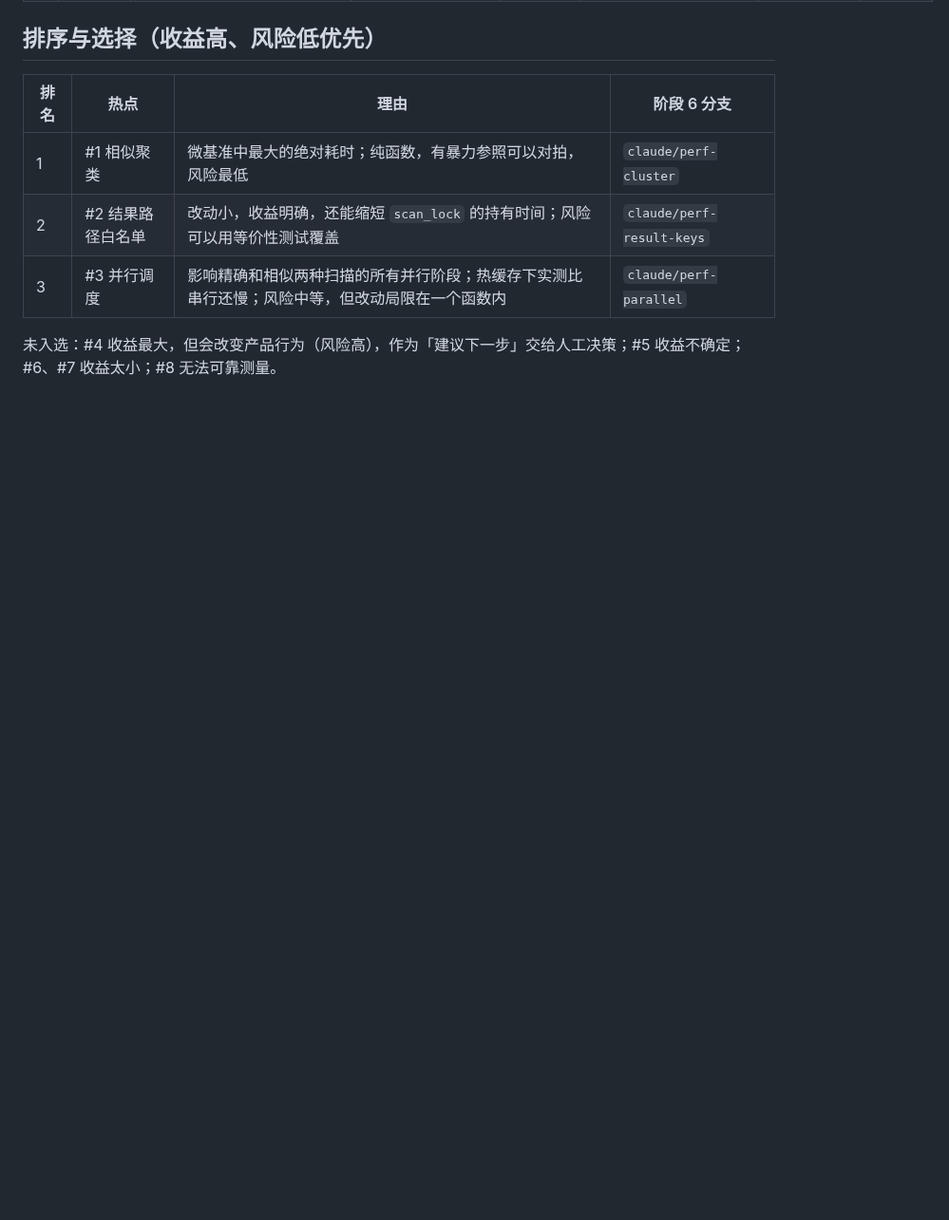
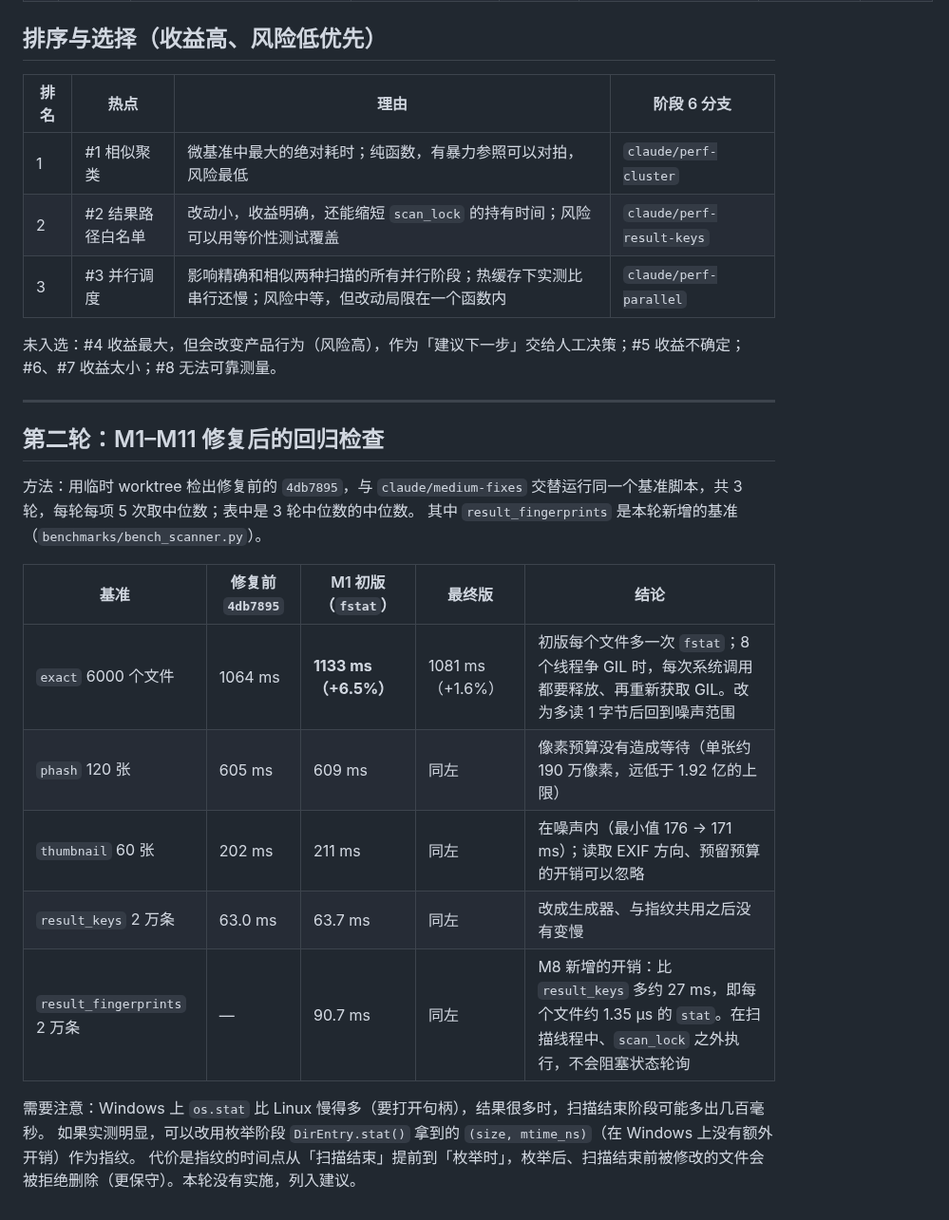
Before and after one commit to OranngeAustin/photo-cleaner, a Markdown page: docs/review/03-perf-plan.md, the part around the change. Shown at 95% size. Rendered like a GitHub page; blank space fills up the shorter version.

```diff
--- a/docs/review/03-perf-plan.md
+++ b/docs/review/03-perf-plan.md
@@ -55,3 +55,22 @@ python benchmarks/bench_scanner.py cluster --runs 5 # 单项
 | 3 | #3 并行调度 | 影响精确和相似两种扫描的所有并行阶段；热缓存下实测比串行还慢；风险中等，但改动局限在一个函数内 | `claude/perf-parallel` |
 
 未入选：#4 收益最大，但会改变产品行为（风险高），作为「建议下一步」交给人工决策；#5 收益不确定；#6、#7 收益太小；#8 无法可靠测量。
+
+---
+
+## 第二轮：M1–M11 修复后的回归检查
+
+方法：用临时 worktree 检出修复前的 `4db7895`，与 `claude/medium-fixes` 交替运行同一个基准脚本，共 3 轮，每轮每项 5 次取中位数；表中是 3 轮中位数的中位数。
+其中 `result_fingerprints` 是本轮新增的基准（`benchmarks/bench_scanner.py`）。
+
+| 基准 | 修复前 `4db7895` | M1 初版（`fstat`） | 最终版 | 结论 |
+|---|---|---|---|---|
+| `exact` 6000 个文件 | 1064 ms | **1133 ms（+6.5%）** | 1081 ms（+1.6%） | 初版每个文件多一次 `fstat`；8 个线程争 GIL 时，每次系统调用都要释放、再重新获取 GIL。改为多读 1 字节后回到噪声范围 |
+| `phash` 120 张 | 605 ms | 609 ms | 同左 | 像素预算没有造成等待（单张约 190 万像素，远低于 1.92 亿的上限） |
+| `thumbnail` 60 张 | 202 ms | 211 ms | 同左 | 在噪声内（最小值 176 → 171 ms）；读取 EXIF 方向、预留预算的开销可以忽略 |
+| `result_keys` 2 万条 | 63.0 ms | 63.7 ms | 同左 | 改成生成器、与指纹共用之后没有变慢 |
+| `result_fingerprints` 2 万条 | — | 90.7 ms | 同左 | M8 新增的开销：比 `result_keys` 多约 27 ms，即每个文件约 1.35 µs 的 `stat`。在扫描线程中、`scan_lock` 之外执行，不会阻塞状态轮询 |
+
+需要注意：Windows 上 `os.stat` 比 Linux 慢得多（要打开句柄），结果很多时，扫描结束阶段可能多出几百毫秒。
+如果实测明显，可以改用枚举阶段 `DirEntry.stat()` 拿到的 `(size, mtime_ns)`（在 Windows 上没有额外开销）作为指纹。
+代价是指纹的时间点从「扫描结束」提前到「枚举时」，枚举后、扫描结束前被修改的文件会被拒绝删除（更保守）。本轮没有实施，列入建议。
```
Also changed, not shown: docs/review/PROGRESS.md (+13 -5 lines).
